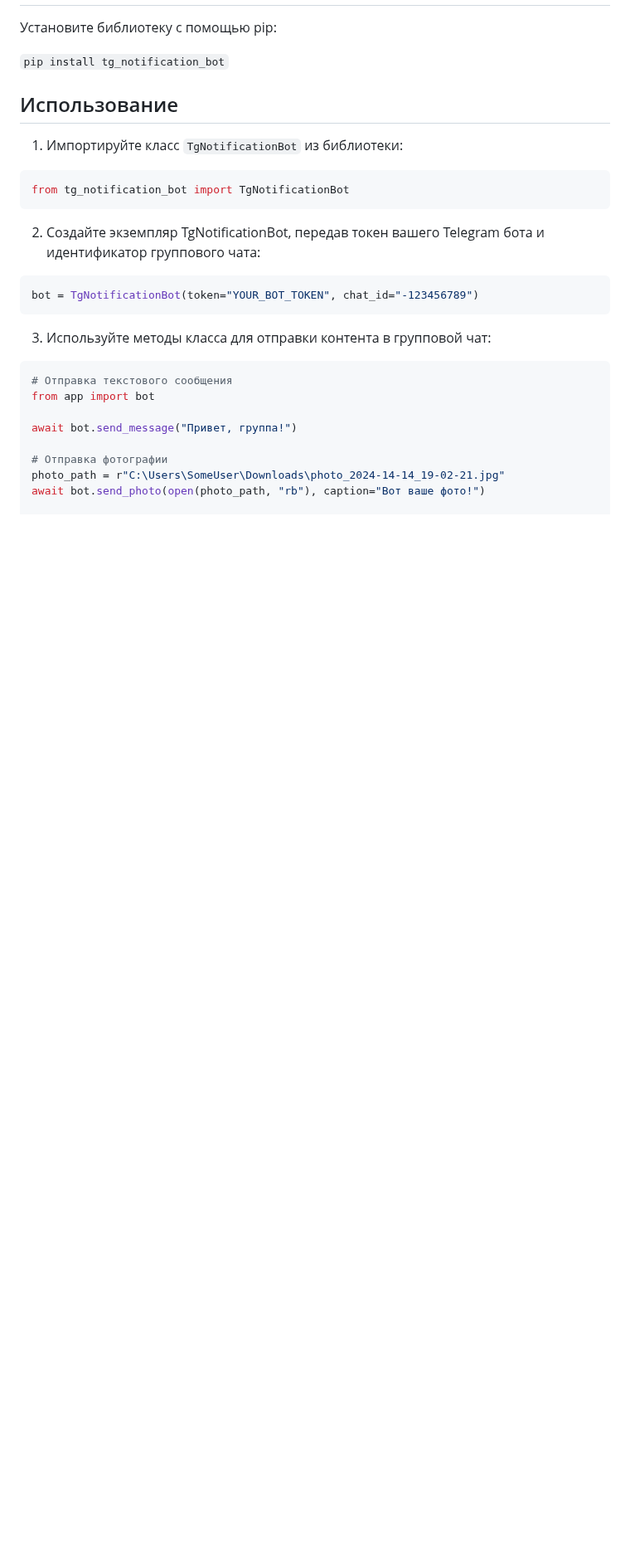
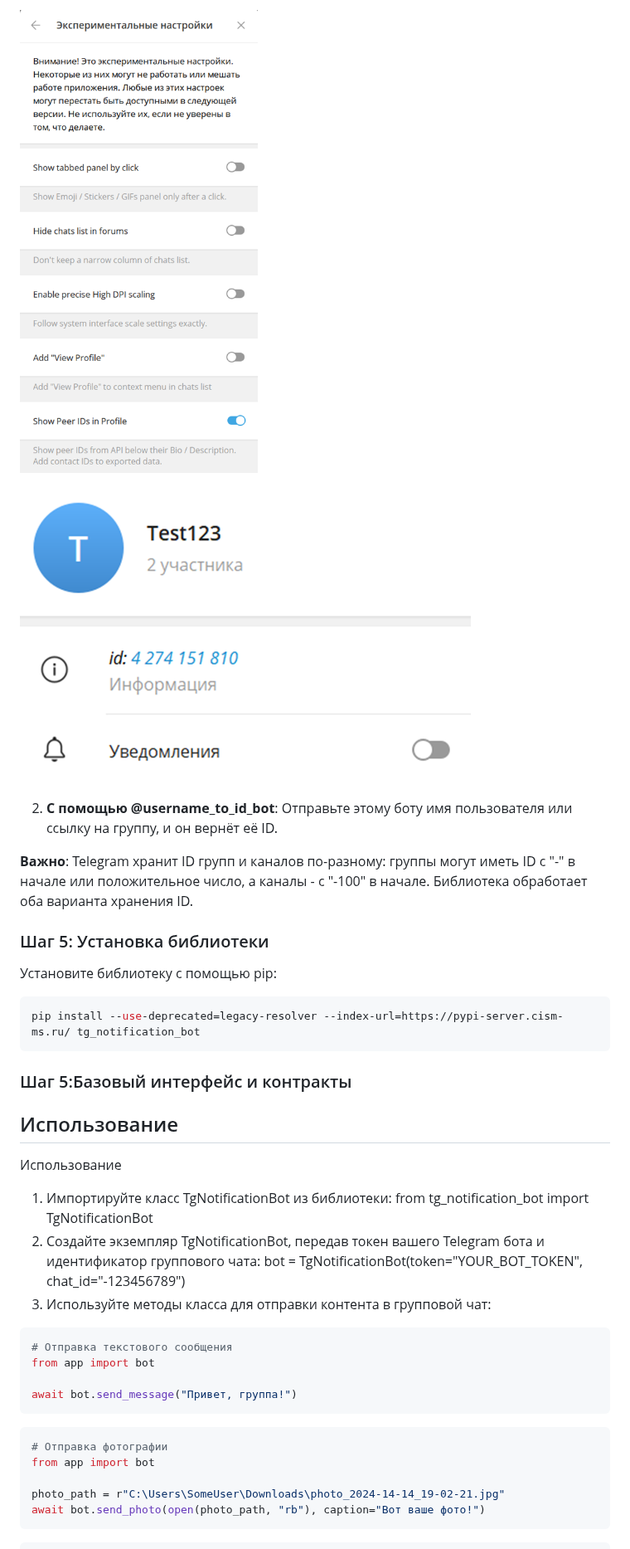
Before and after one commit to AI-Stratov/tg_notification_bot, a Markdown page: README.md, the part around one of its changes. Shown at 83% size. Drawn GitHub-style; pictures changed too: docs/4.png (added), docs/5.png (added); blank space fills up the shorter version.

````diff
--- a/README.md
+++ b/README.md
@@ -9,22 +57,31 @@
+![Показать ID в профиле](docs/4.png)
+
+![ID группы](docs/5.png)
+
+2. **С помощью @username_to_id_bot**: Отправьте этому боту имя пользователя или ссылку на группу, и он вернёт её ID.
+
+**Важно**: Telegram хранит ID групп и каналов по-разному: группы могут иметь
+ID с "-" в начале или положительное число, а каналы - с "-100" в начале.
+Библиотека обработает оба варианта хранения ID.
+
+### Шаг 5: Установка библиотеки
 
 Установите библиотеку с помощью pip:
 
-`pip install tg_notification_bot`
+```bash
+pip install --use-deprecated=legacy-resolver --index-url=https://pypi-server.cism-ms.ru/ tg_notification_bot
+```
+
+### Шаг 5:Базовый интерфейс и контракты
 
 ## Использование
 
-1. Импортируйте класс `TgNotificationBot` из библиотеки:
+Использование
 
-```python
-from tg_notification_bot import TgNotificationBot
-```
-
+1. Импортируйте класс TgNotificationBot из библиотеки:
+   from tg_notification_bot import TgNotificationBot
 2. Создайте экземпляр TgNotificationBot, передав токен вашего Telegram бота и идентификатор группового чата:
-
-```python
-bot = TgNotificationBot(token="YOUR_BOT_TOKEN", chat_id="-123456789")
-```
-
+   bot = TgNotificationBot(token="YOUR_BOT_TOKEN", chat_id="-123456789")
 3. Используйте методы класса для отправки контента в групповой чат:
 
 ```python
@@ -32,9 +89,15 @@ bot = TgNotificationBot(token="YOUR_BOT_TOKEN", chat_id="-123456789")
 from app import bot
 
 await bot.send_message("Привет, группа!")
+```
 
+```python
 # Отправка фотографии
+from app import bot
+
 photo_path = r"C:\Users\SomeUser\Downloads\photo_2024-14-14_19-02-21.jpg"
 await bot.send_photo(open(photo_path, "rb"), caption="Вот ваше фото!")
+```
 
+```python
 # Отправка документа
````
Also changed, not shown: other parts of README.md (+103 -8 lines), docs/1.png (added), docs/2.png (added), docs/3.png (added), 3 other files.
